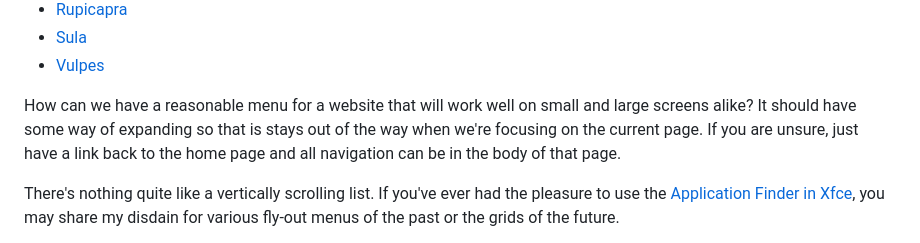
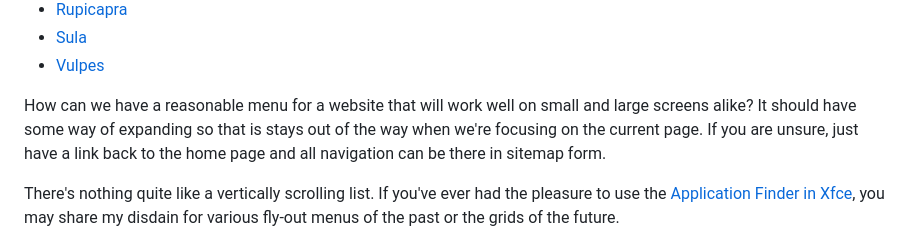
Before and after one commit to hackdash/dailyship, a Markdown page: content/news/menu.md, the part around the change. GitHub-like rendering; folded sections open.

```diff
--- a/content/news/menu.md
+++ b/content/news/menu.md
@@ -85,7 +85,7 @@ date: 2025-07-23
   </ul>
 </details>
 
-How can we have a reasonable menu for a website that will work well on small and large screens alike? It should have some way of expanding so that is stays out of the way when we're focusing on the current page. If you are unsure, just have a link back to the home page and all navigation can be in the body of that page.
+How can we have a reasonable menu for a website that will work well on small and large screens alike? It should have some way of expanding so that is stays out of the way when we're focusing on the current page. If you are unsure, just have a link back to the home page and all navigation can be there in sitemap form.
 
 There's nothing quite like a vertically scrolling list. If you've ever had the pleasure to use the [Application Finder in Xfce](https://docs.xfce.org/xfce/xfce4-appfinder/start), you may share my disdain for various fly-out menus of the past or the grids of the future.
 
```
